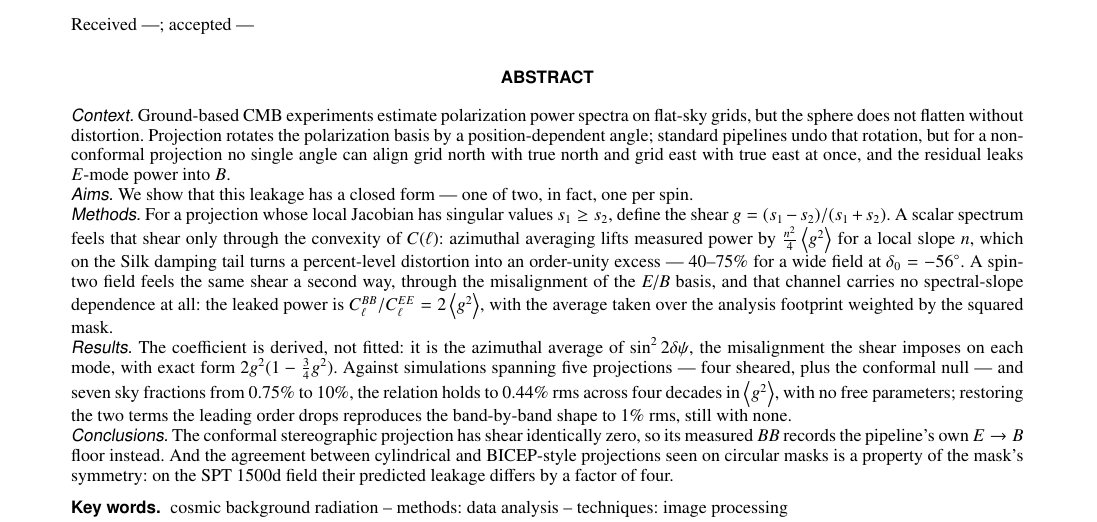
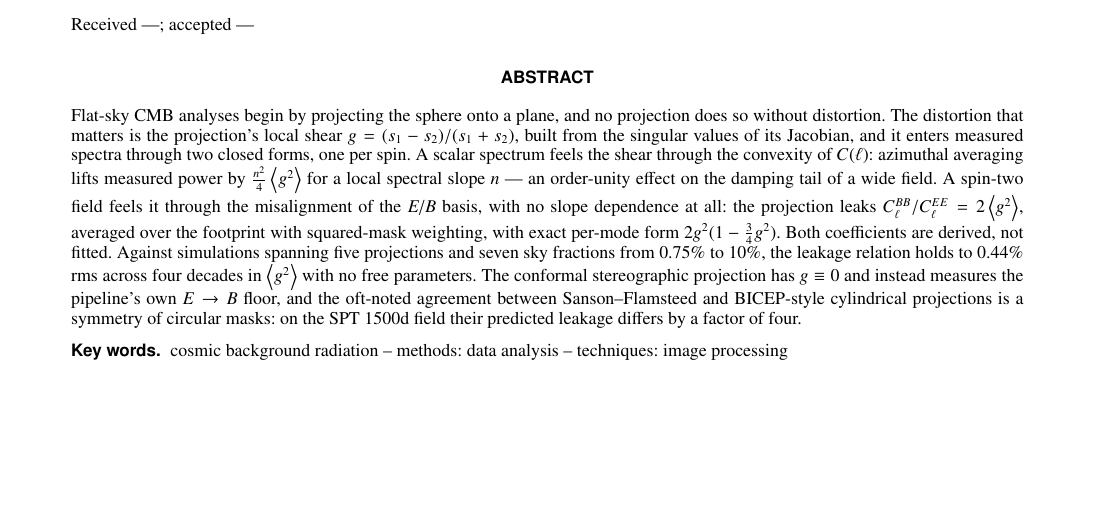
Before and after one commit to cailmdaley/flatsky-projection, a LaTeX paper (paper/main.tex): part of page 1 of 14, cut so that both start at the same text, the shorter picture padded with empty space. Compiled offline with pdfLaTeX.

Commit message:
Abstract: unstructured A&A form, cut to ~210 words
Co-Authored-By: Claude Fable 5 <noreply@anthropic.com>
Claude-Session: https://claude.ai/code/session_016QKhXf8kgMq4Zk7SdGJtUJ

```diff
--- a/paper/main.tex
+++ b/paper/main.tex
@@ -46,22 +46,13 @@
 
 \date{Received ---; accepted ---}
 
-\abstract
-% Context
-{Ground-based CMB experiments estimate polarization power spectra on flat-sky grids, but the sphere does not flatten without distortion.
-Projection rotates the polarization basis by a position-dependent angle; standard pipelines undo that rotation, but for a non-conformal projection no single angle can align grid north with true north and grid east with true east at once, and the residual leaks $E$-mode power into $B$.}
-% Aims
-{We show that this leakage has a closed form — one of two, in fact, one per spin.}
-% Methods
-{For a projection whose local Jacobian has singular values $s_1 \geq s_2$, define the shear $g = (s_1 - s_2)/(s_1 + s_2)$.
-A scalar spectrum feels that shear only through the convexity of $C(\ell)$: azimuthal averaging lifts measured power by $\tfrac{n^2}{4}\gsq$ for a local slope $n$, which on the Silk damping tail turns a percent-level distortion into an order-unity excess — $40$--$75\%$ for a wide field at $\delta_0 = \SI{-56}{\degree}$.
-A spin-two field feels the same shear a second way, through the misalignment of the $E$/$B$ basis, and that channel carries no spectral-slope dependence at all: the leaked power is $C_\ell^{BB}/C_\ell^{EE} = 2\gsq$, with the average taken over the analysis footprint weighted by the squared mask.}
-% Results
-{The coefficient is derived, not fitted: it is the azimuthal average of $\sin^2 2\delta\psi$, the misalignment the shear imposes on each mode, with exact form $2g^2(1 - \tfrac{3}{4}g^2)$.
-Against simulations spanning five projections — four sheared, plus the conformal null — and seven sky fractions from 0.75\% to 10\%, the relation holds to \fitrms\ rms across four decades in $\gsq$, with no free parameters; restoring the two terms the leading order drops reproduces the band-by-band shape to 1\% rms, still with none.}
-% Conclusions
-{The conformal stereographic projection has shear identically zero, so its measured $BB$ records the pipeline's own $E \to B$ floor instead.
-And the agreement between cylindrical and BICEP-style projections seen on circular masks is a property of the mask's symmetry: on the SPT 1500d field their predicted leakage differs by a factor of four.}
+\abstract{Flat-sky CMB analyses begin by projecting the sphere onto a plane, and no projection does so without distortion.
+The distortion that matters is the projection's local shear $g = (s_1 - s_2)/(s_1 + s_2)$, built from the singular values of its Jacobian, and it enters measured spectra through two closed forms, one per spin.
+A scalar spectrum feels the shear through the convexity of $C(\ell)$: azimuthal averaging lifts measured power by $\tfrac{n^2}{4}\gsq$ for a local spectral slope $n$ — an order-unity effect on the damping tail of a wide field.
+A spin-two field feels it through the misalignment of the $E$/$B$ basis, with no slope dependence at all: the projection leaks $C_\ell^{BB}/C_\ell^{EE} = 2\gsq$, averaged over the footprint with squared-mask weighting, with exact per-mode form $2g^2(1 - \tfrac{3}{4}g^2)$.
+Both coefficients are derived, not fitted.
+Against simulations spanning five projections and seven sky fractions from 0.75\% to 10\%, the leakage relation holds to \fitrms\ rms across four decades in $\gsq$ with no free parameters.
+The conformal stereographic projection has $g \equiv 0$ and instead measures the pipeline's own $E \to B$ floor, and the oft-noted agreement between Sanson--Flamsteed and BICEP-style cylindrical projections is a symmetry of circular masks: on the SPT 1500d field their predicted leakage differs by a factor of four.}
 
 \keywords{cosmic background radiation -- methods: data analysis -- techniques: image processing}
 
```
